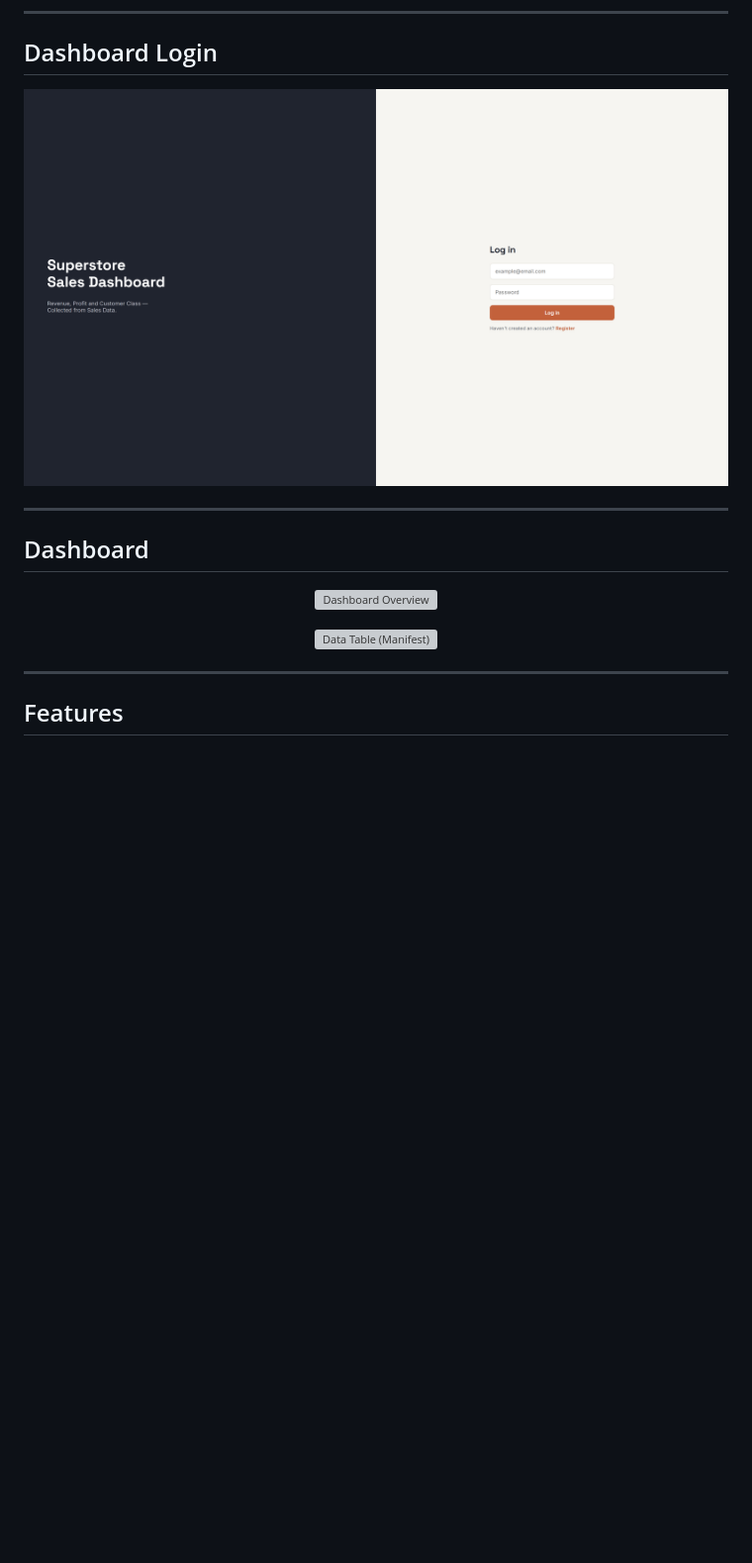
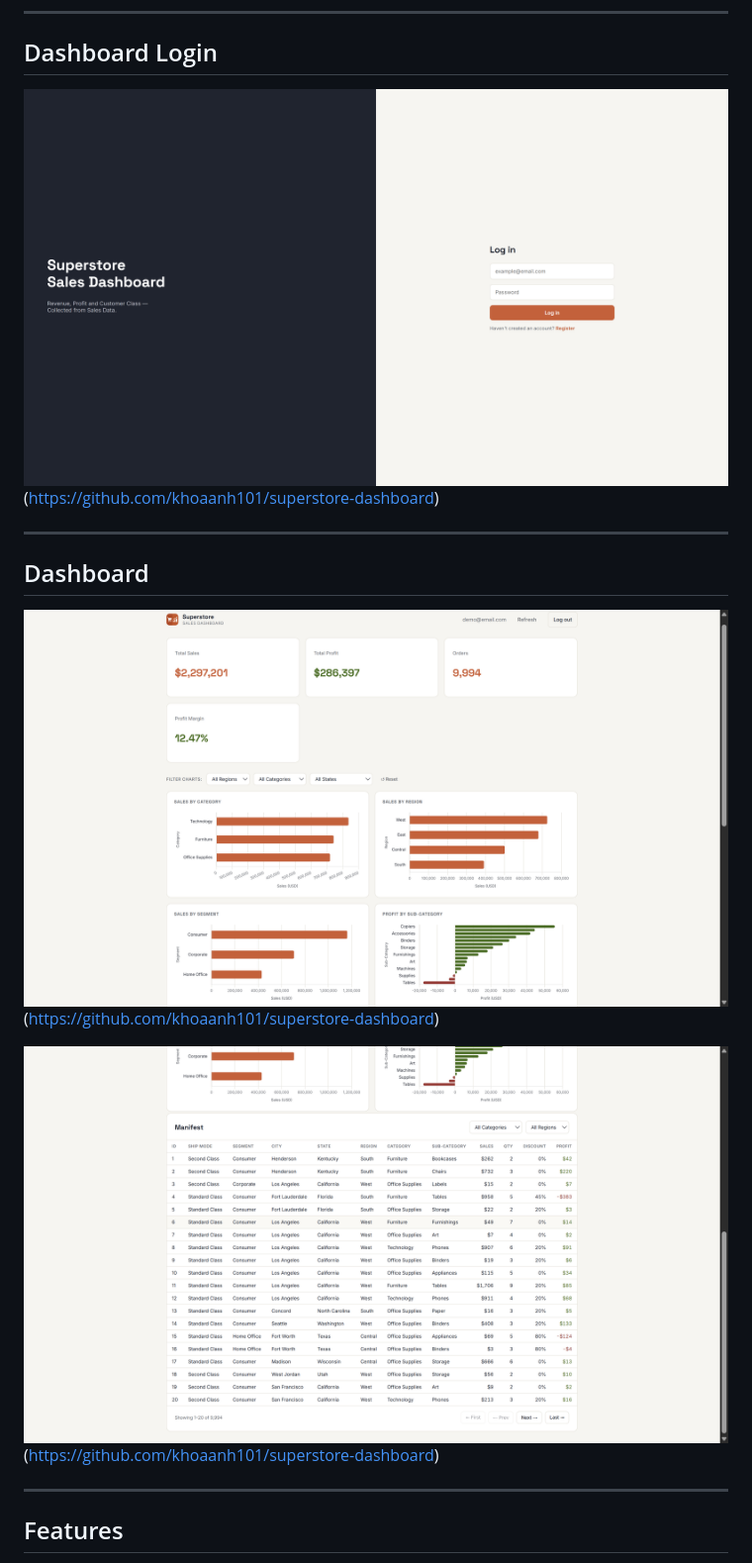
Before and after one commit to khoaanh101/superstore-dashboard, a Markdown page: README.md, the part around the change. Shown at 99% size. GitHub-like rendering; blank space fills up the shorter version; grey boxes are pictures that could not be loaded.

Commit message:
Update README with Markdown image syntax

```diff
--- a/README.md
+++ b/README.md
@@ -8,21 +8,15 @@ Built with **FastAPI** (backend) and **vanilla HTML/CSS/JS** (frontend), backed
 
 ## Dashboard Login
 
-<p align="center">
-    <img src="img/login.png" alt="Login Page" width="800"/>
-</p>
+![Dashboard login screenshot](img/login.png)(https://github.com/khoaanh101/superstore-dashboard)
 
 ---
 
 ## Dashboard
 
-<p align="center">
-    <img src="img/dashboard-main.png>" alt="Dashboard Overview" width="800"/>
-</p>
+![Dashboard overview screenshot](img/dashboard-main.png)(https://github.com/khoaanh101/superstore-dashboard)
 
-<p align="center">
-    <img src="img/dashboard-main_.png>" alt="Data Table (Manifest)" width="800"/>
-</p>
+![Dashboard data table screenshot](img/dashboard-main_.png)(https://github.com/khoaanh101/superstore-dashboard)
 
 ---
 
```
